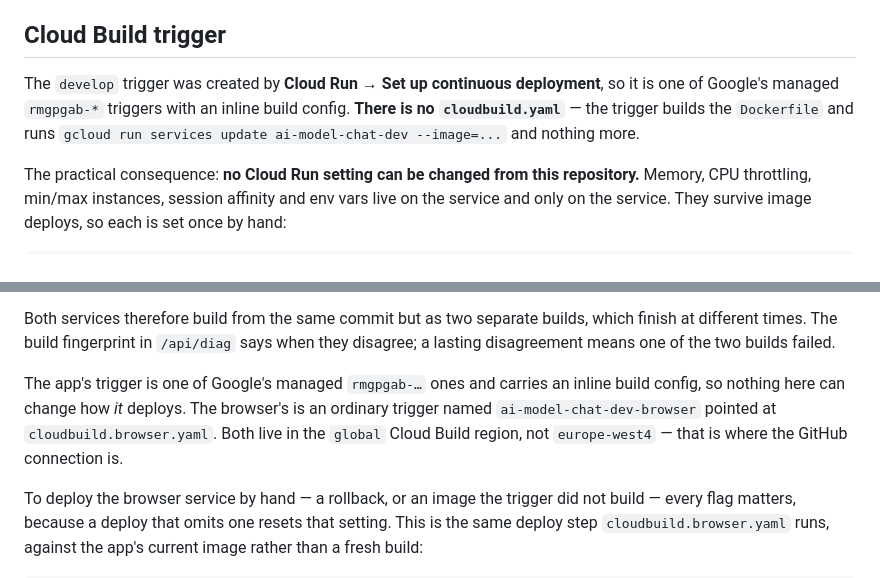
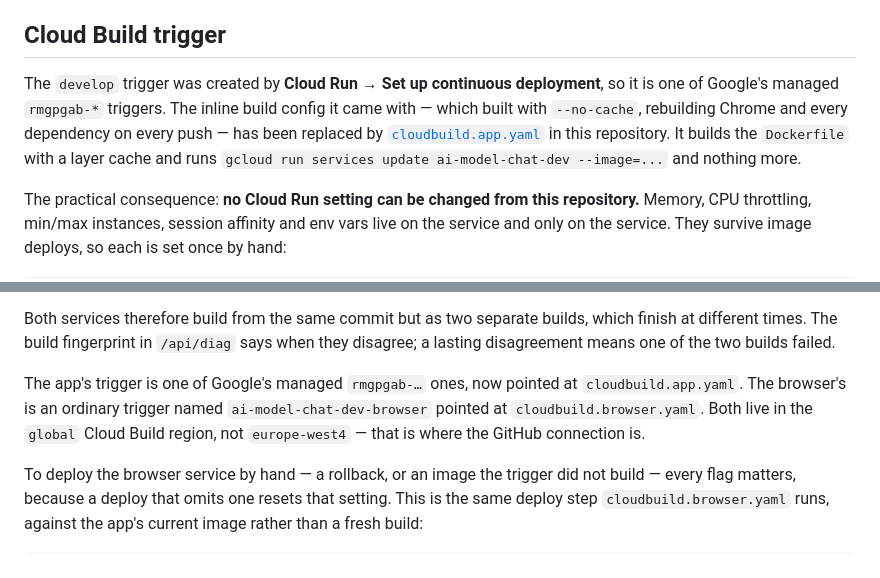
Before and after one commit to Theoduras/ai-model-chat, a Markdown page: ENVIRONMENTS.md, 2 parts joined by grey strips. GitHub-like rendering.

```diff
--- a/ENVIRONMENTS.md
+++ b/ENVIRONMENTS.md
@@ -46,10 +46,12 @@ roster, which really does mean off everywhere.
 ## Cloud Build trigger
 
 The `develop` trigger was created by **Cloud Run → Set up continuous
-deployment**, so it is one of Google's managed `rmgpgab-*` triggers with an
-inline build config. **There is no `cloudbuild.yaml`** — the trigger builds the
-`Dockerfile` and runs `gcloud run services update ai-model-chat-dev --image=...`
-and nothing more.
+deployment**, so it is one of Google's managed `rmgpgab-*` triggers. The inline
+build config it came with — which built with `--no-cache`, rebuilding Chrome and
+every dependency on every push — has been replaced by
+[`cloudbuild.app.yaml`](cloudbuild.app.yaml) in this repository. It builds the
+`Dockerfile` with a layer cache and runs `gcloud run services update
+ai-model-chat-dev --image=...` and nothing more.
 
 The practical consequence: **no Cloud Run setting can be changed from this
 repository.** Memory, CPU throttling, min/max instances, session affinity and
@@ -155,10 +157,9 @@ Both services therefore build from the same commit but as two separate builds,
 which finish at different times. The build fingerprint in `/api/diag` says when
 they disagree; a lasting disagreement means one of the two builds failed.
 
-The app's trigger is one of Google's managed `rmgpgab-…` ones and carries an
-inline build config, so nothing here can change how *it* deploys. The browser's
-is an ordinary trigger named `ai-model-chat-dev-browser` pointed at
-`cloudbuild.browser.yaml`. Both live in the `global` Cloud Build region, not
+The app's trigger is one of Google's managed `rmgpgab-…` ones, now pointed at
+`cloudbuild.app.yaml`. The browser's is an ordinary trigger named
+`ai-model-chat-dev-browser` pointed at `cloudbuild.browser.yaml`. Both live in the `global` Cloud Build region, not
 `europe-west4` — that is where the GitHub connection is.
 
 To deploy the browser service by hand — a rollback, or an image the trigger did
```
Also changed, not shown: CLAUDE.md (+6 -5 lines), DEPLOY.md (+30 -26 lines).
